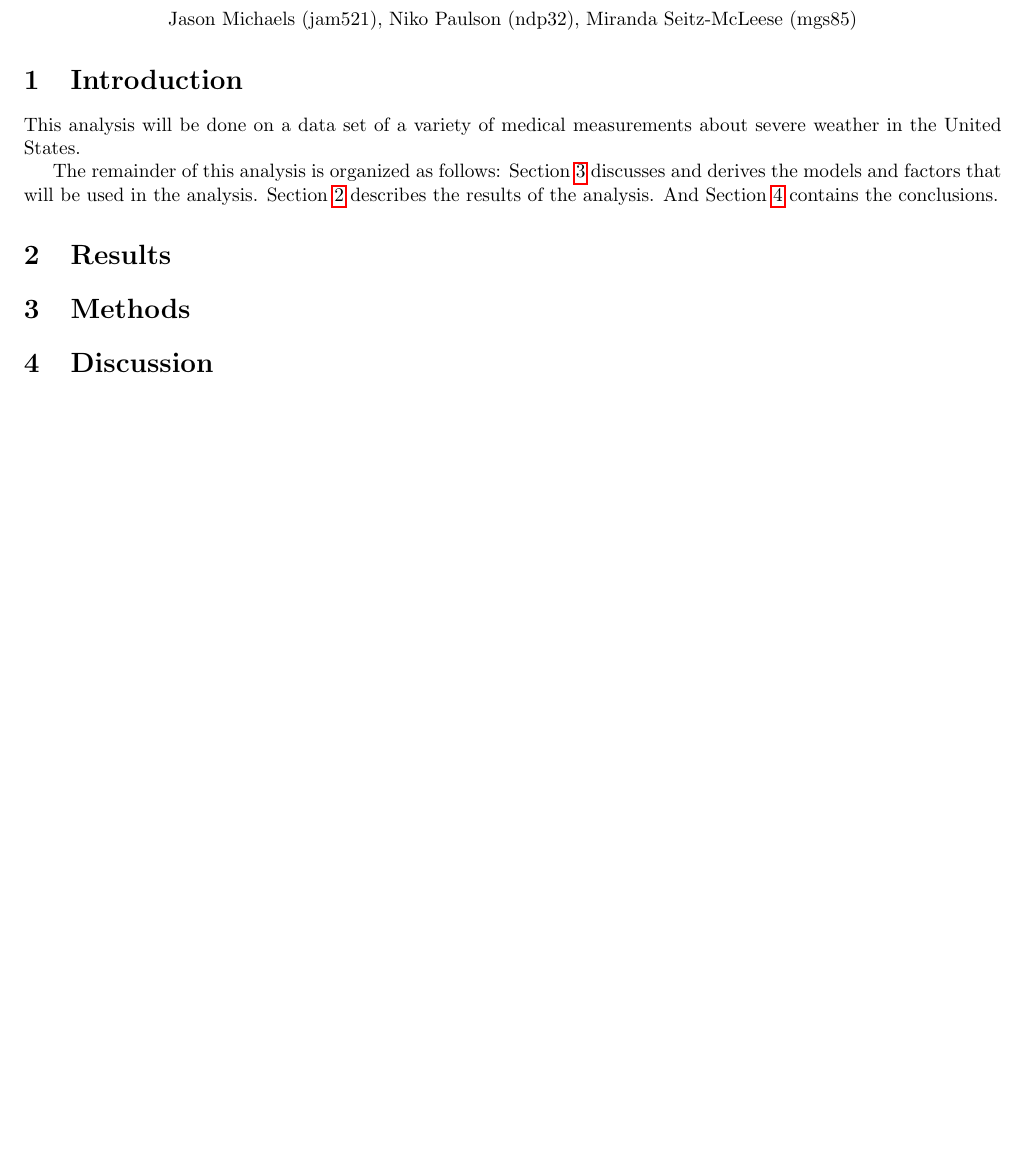
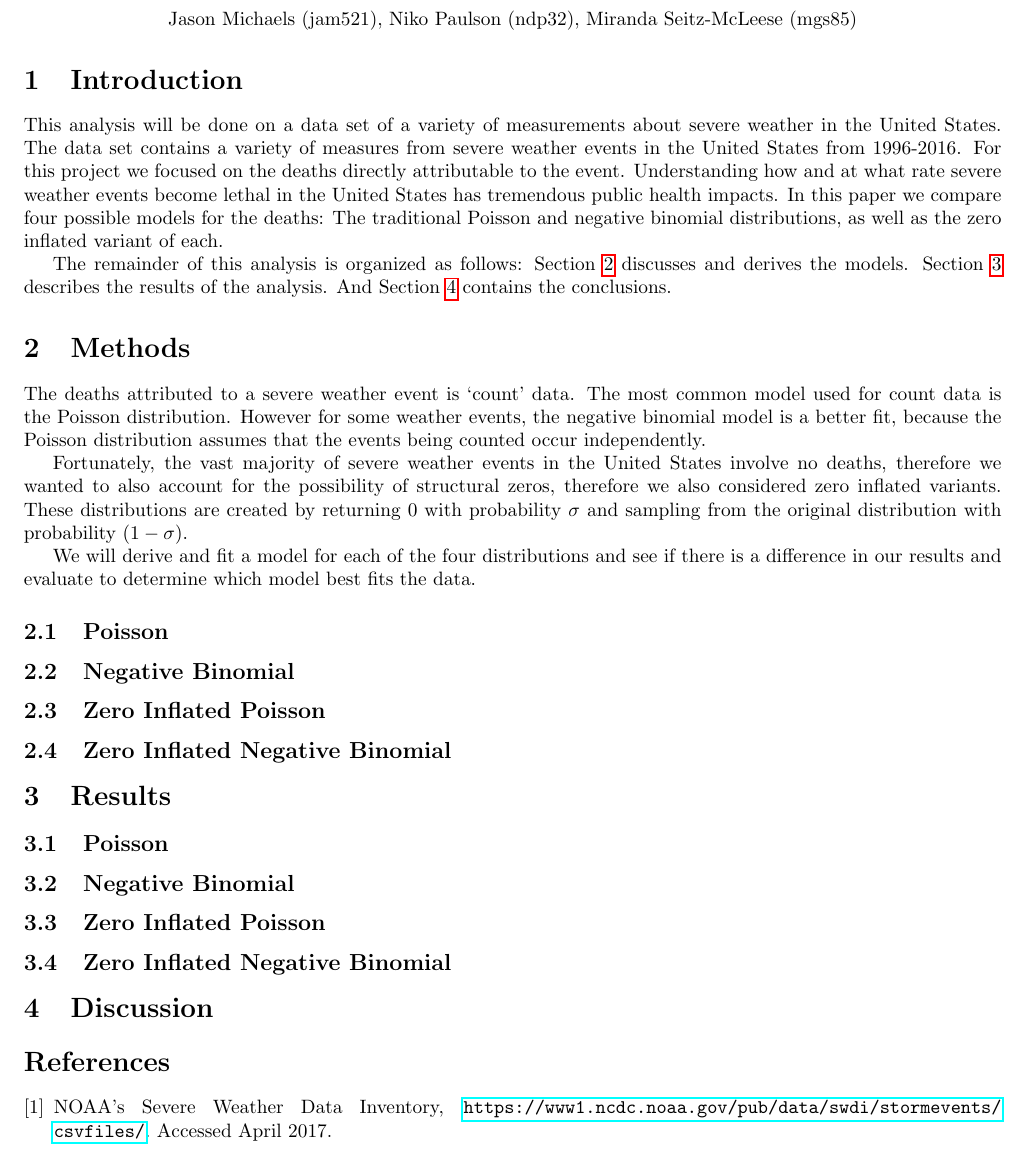
Before and after one commit to mirandagrace/bayesian_final, a LaTeX document (paper.tex): part of page 1 of 2, cut so that both start at the same text, the shorter picture padded with empty space. Compiled offline with pdfLaTeX; a LaTeX package or settings file that is missing is left out.

Commit message:
Flesh out template, add references, and first draft of introduction

```diff
--- a/paper.tex
+++ b/paper.tex
@@ -3,7 +3,7 @@
 \usepackage{amsmath,amssymb}
 \usepackage{graphicx,float}
 \usepackage{multirow,setspace}
-\usepackage{natbib,enumerate}
+\usepackage{enumerate}
 \usepackage{booktabs}
 \usepackage{placeins}
 \usepackage{caption}
@@ -66,19 +66,60 @@
 \end{center}
 \section{Introduction}
 \label{s:intro}
-This analysis will be done on a data set of a variety of medical measurements about severe weather in the United States.
+This analysis will be done on a data set of a variety of measurements about severe weather in the United States.
+The data set contains a variety of measures from severe weather events in the United States from 1996-2016.
+For this project we focused on the deaths directly attributable to the event.
+Understanding how and at what rate severe weather events become lethal in the United States has tremendous public health impacts.
+In this paper we compare four possible models for the deaths: The traditional Poisson and negative binomial distributions, as well as the zero inflated variant of each.
 
-The remainder of this analysis is organized as follows: Section~\ref{s:methods} discusses and derives the models and factors that will be used in the analysis. Section~\ref{s:results} describes the results of the analysis. And Section~\ref{s:discussion} contains the conclusions.
+The remainder of this analysis is organized as follows: Section~\ref{s:methods} discusses and derives the models. Section~\ref{s:results} describes the results of the analysis. And Section~\ref{s:discussion} contains the conclusions.
+
+\section{Methods}
+\label{s:methods}
+The deaths attributed to a severe weather event is `count' data.
+The most common model used for count data is the Poisson distribution.
+However for some weather events, the negative binomial model is a better fit, because the Poisson distribution assumes that the events being counted occur independently.
+
+Fortunately, the vast majority of severe weather events in the United States involve no deaths, therefore we wanted to also account for the possibility of structural zeros, therefore we also considered zero inflated variants.
+These distributions are created by returning $0$ with probability $\sigma$ and sampling from the original distribution with probability $(1-\sigma)$.
+
+We will derive and fit a model for each of the four distributions and see if there is a difference in our results and evaluate to determine which model best fits the data.
+
+\subsection{Poisson}
+\label{ss:mPoisson}
+
+\subsection{Negative Binomial}
+\label{ss:mNBinom}
+
+
+\subsection{Zero Inflated Poisson}
+\label{ss:mZiPoisson}
+
+\subsection{Zero Inflated Negative Binomial}
+\label{ss:mZiNBinom}
 
 \section{Results}
 \label{s:results}
+\subsection{Poisson}
+\label{ss:rPoisson}
 
-\section{Methods}
-\label{s:methods}
+\subsection{Negative Binomial}
+\label{ss:rNBinom}
+
+\subsection{Zero Inflated Poisson}
+\label{ss:rZiPoisson}
+
+\subsection{Zero Inflated Negative Binomial}
+\label{ss:rZiNBinom}
 
 \section{Discussion}
 \label{s:discussion}
 
+\begin{thebibliography}{1}
+  \bibitem{dataset} NOAA's Severe Weather Data Inventory,
+    \url{https://www1.ncdc.noaa.gov/pub/data/swdi/stormevents/csvfiles/}.
+    Accessed April 2017.
+\end{thebibliography}
 \clearpage
 \section*{Appendix A}
 This appendix includes the code used to implement the models.
```
Also changed, not shown: paper-concordance.tex (+1 -1 lines), paper.pdf, 1 other file.
